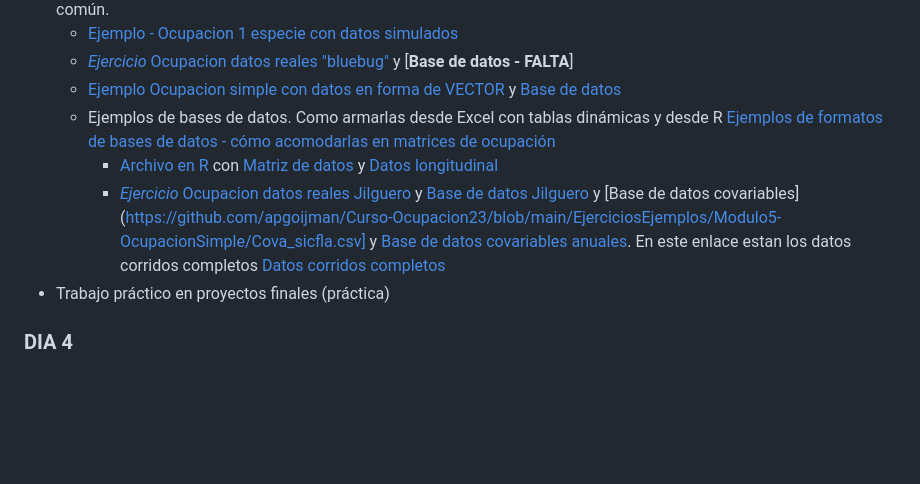
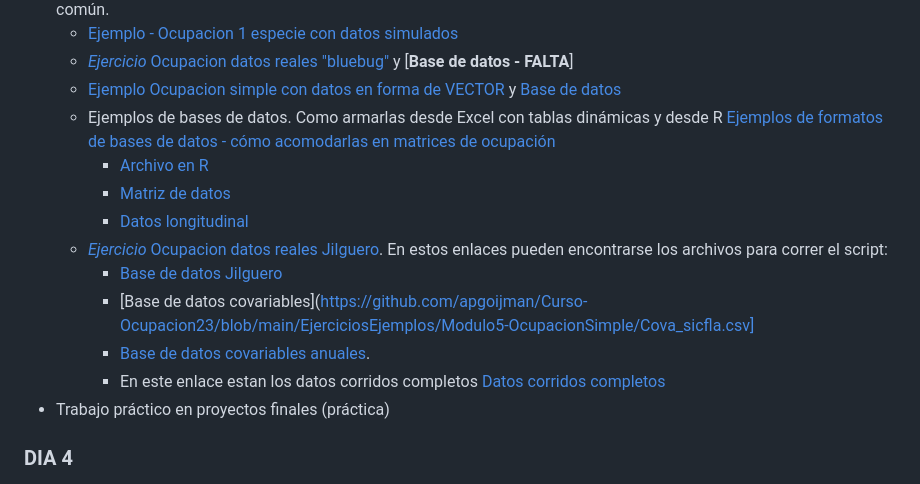
Before and after one commit to DrIgoA/Curso-Ocupacion23, a Markdown page: README.md, the part around the change. GitHub-like rendering; blank space fills up the shorter version.

```diff
--- a/README.md
+++ b/README.md
@@ -72,8 +72,14 @@ verosimilitud - Precisión, sesgo, exactitud.
     - [*Ejercicio* Ocupacion datos reales "bluebug"](https://github.com/apgoijman/Curso-Ocupacion23/blob/main/EjerciciosEjemplos/Modulo5-OcupacionSimple/Ejercicio1_Modulo5_OcupacionSimple_datos-reales.R) y [**Base de datos - FALTA**]
     - [Ejemplo Ocupacion simple con datos en forma de VECTOR](https://github.com/apgoijman/Curso-Ocupacion23/blob/main/EjerciciosEjemplos/Modulo5-OcupacionSimple/Ejemplo-vector.R) y [Base de datos](https://github.com/apgoijman/Curso-Ocupacion23/blob/main/EjerciciosEjemplos/Modulo5-OcupacionSimple/datos_cm.csv)
    - Ejemplos de bases de datos. Como armarlas desde Excel con tablas dinámicas y desde R [Ejemplos de formatos de bases de datos - cómo acomodarlas en matrices de ocupación](https://github.com/apgoijman/Curso-Ocupacion23/files/10824363/Formatos.de.bases.de.datos.pdf)
-        - [Archivo en R](https://github.com/apgoijman/Curso-Ocupacion23/blob/main/EjerciciosEjemplos/Modulo5-OcupacionSimple/Formatos%20Base%20de%20datos.R) con [Matriz de datos](https://github.com/apgoijman/Curso-Ocupacion23/blob/main/EjerciciosEjemplos/Modulo5-OcupacionSimple/datos_MATRIZ.csv) y [Datos longitudinal](https://github.com/apgoijman/Curso-Ocupacion23/blob/main/EjerciciosEjemplos/Modulo5-OcupacionSimple/datos_LONG_COMPLETOS.csv)
-       - [*Ejercicio* Ocupacion datos reales Jilguero](https://github.com/apgoijman/Curso-Ocupacion23/blob/main/EjerciciosEjemplos/Modulo5-OcupacionSimple/Ejercicio-Modulo5-OcupacionSICLFA.R) y [Base de datos Jilguero](https://github.com/apgoijman/Curso-Ocupacion23/blob/main/EjerciciosEjemplos/Modulo5-OcupacionSimple/SICFLA.csv) y [Base de datos covariables](https://github.com/apgoijman/Curso-Ocupacion23/blob/main/EjerciciosEjemplos/Modulo5-OcupacionSimple/Cova_sicfla.csv] y [Base de datos covariables anuales](https://github.com/apgoijman/Curso-Ocupacion23/blob/main/EjerciciosEjemplos/Modulo5-OcupacionSimple/Cova_sicflayear.csv). En este enlace estan los datos corridos completos [Datos corridos completos](https://github.com/apgoijman/Curso-Ocupacion23/blob/main/EjerciciosEjemplos/Modulo5-OcupacionSimple/SICFLA.rda)
+        - [Archivo en R](https://github.com/apgoijman/Curso-Ocupacion23/blob/main/EjerciciosEjemplos/Modulo5-OcupacionSimple/Formatos%20Base%20de%20datos.R)
+        - [Matriz de datos](https://github.com/apgoijman/Curso-Ocupacion23/blob/main/EjerciciosEjemplos/Modulo5-OcupacionSimple/datos_MATRIZ.csv)
+        - [Datos longitudinal](https://github.com/apgoijman/Curso-Ocupacion23/blob/main/EjerciciosEjemplos/Modulo5-OcupacionSimple/datos_LONG_COMPLETOS.csv)
+    - [*Ejercicio* Ocupacion datos reales Jilguero](https://github.com/apgoijman/Curso-Ocupacion23/blob/main/EjerciciosEjemplos/Modulo5-OcupacionSimple/Ejercicio-Modulo5-OcupacionSICLFA.R). En estos enlaces pueden encontrarse los archivos para correr el script:
+        - [Base de datos Jilguero](https://github.com/apgoijman/Curso-Ocupacion23/blob/main/EjerciciosEjemplos/Modulo5-OcupacionSimple/SICFLA.csv)
+        - [Base de datos covariables](https://github.com/apgoijman/Curso-Ocupacion23/blob/main/EjerciciosEjemplos/Modulo5-OcupacionSimple/Cova_sicfla.csv]
+        - [Base de datos covariables anuales](https://github.com/apgoijman/Curso-Ocupacion23/blob/main/EjerciciosEjemplos/Modulo5-OcupacionSimple/Cova_sicflayear.csv).
+        - En este enlace estan los datos corridos completos [Datos corridos completos](https://github.com/apgoijman/Curso-Ocupacion23/blob/main/EjerciciosEjemplos/Modulo5-OcupacionSimple/SICFLA.rda)
 - Trabajo práctico en proyectos finales (práctica)
 
 
```
